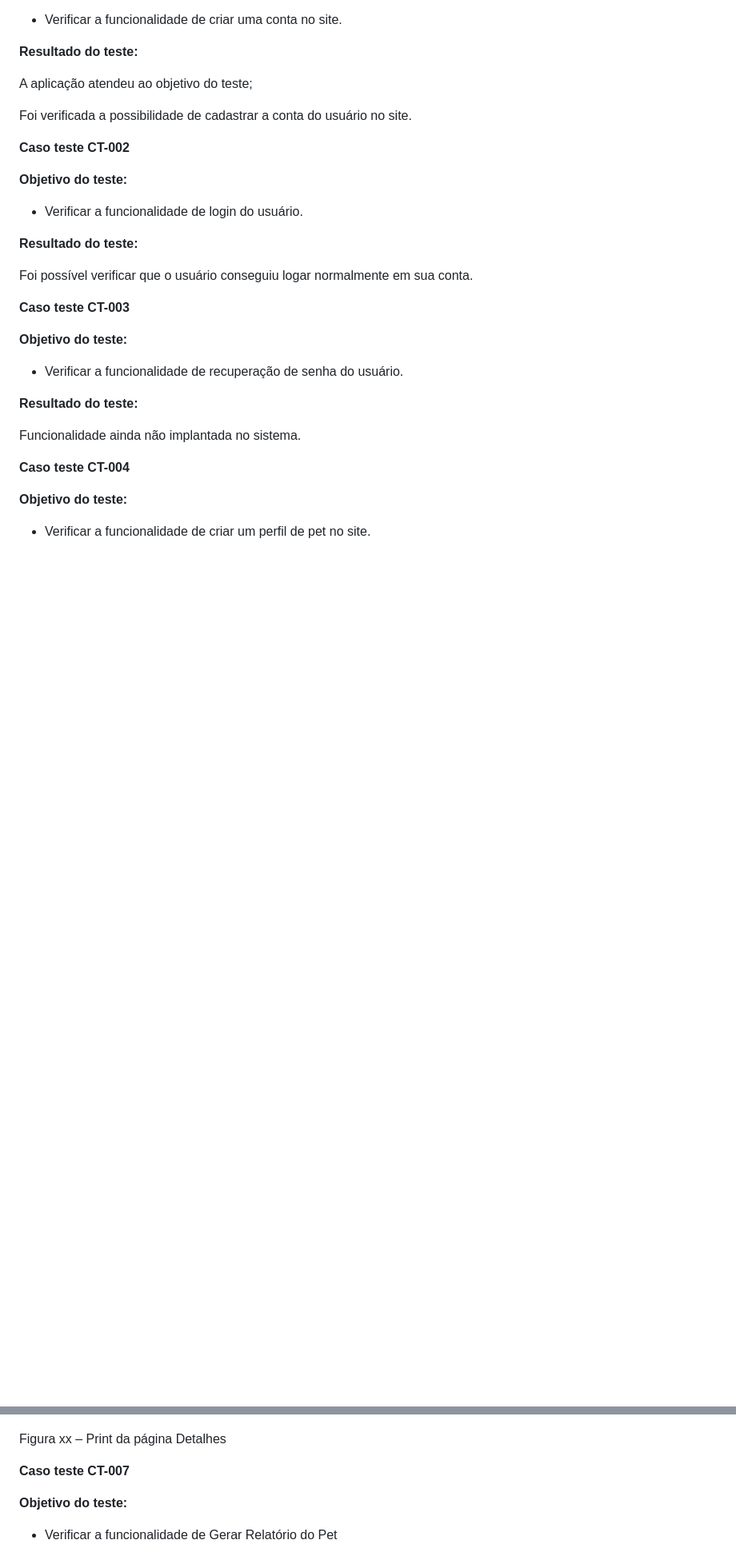
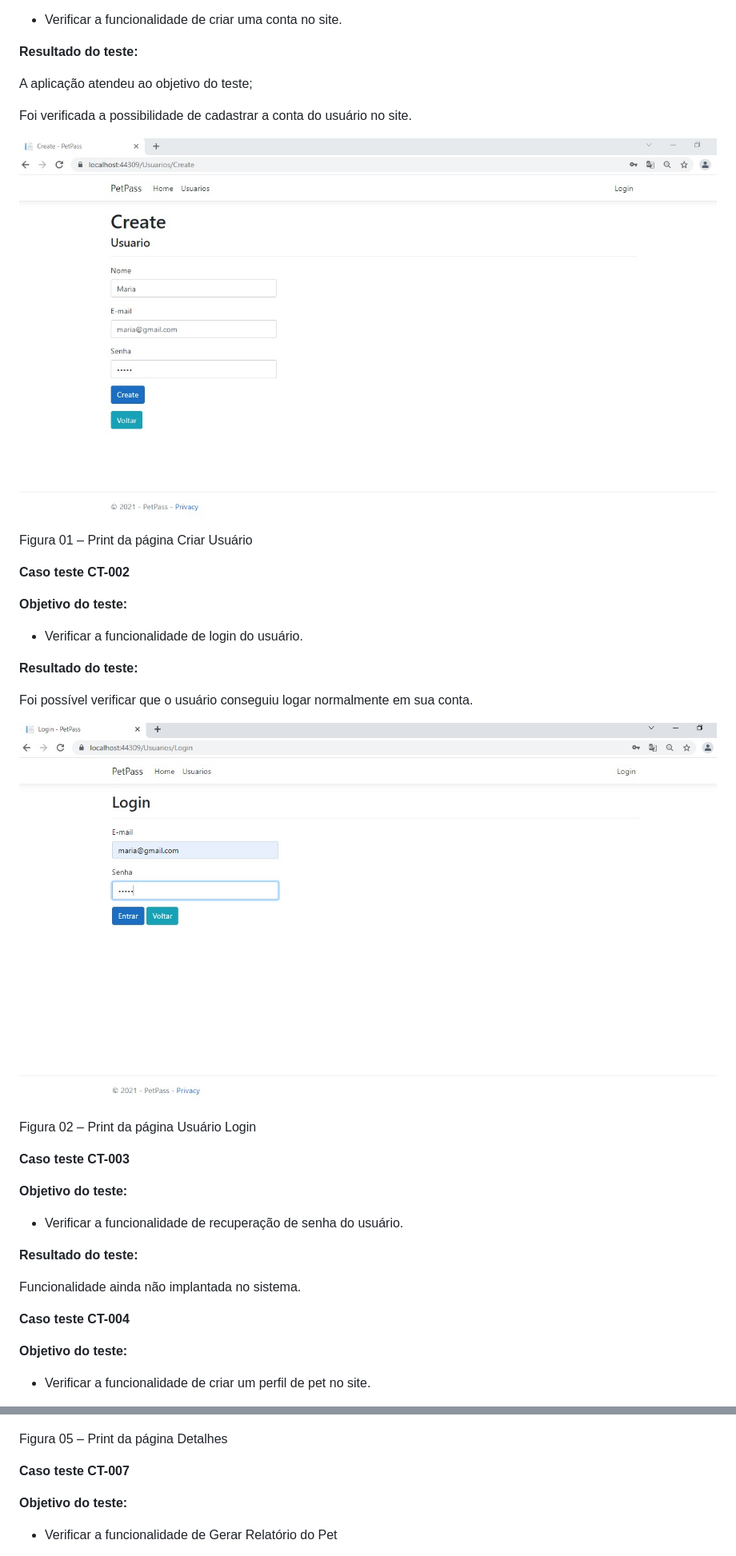
Before and after one commit to gabrielsantos-gsp/pmv-ads-2021-2-e2-proj-int-t3-petpass, a Markdown page: docs/09-Registro de Testes de Software.md, 2 parts joined by grey strips. Shown: that part at 80% size. Rendered like a GitHub page; pictures changed too: docs/img/ct001.png (added), docs/img/ct002.png (added); blank space fills up the shorter version.

Commit message:
registro de testes

```diff
--- a/docs/09-Registro de Testes de Software.md
+++ b/docs/09-Registro de Testes de Software.md
@@ -18,6 +18,10 @@ A aplicação atendeu ao objetivo do teste;
 
 Foi verificada a possibilidade de cadastrar a conta do usuário no site.
 
+![Tela Criar Usuario](img/ct001.png)
+
+Figura 01 – Print da página Criar Usuário
+
 **Caso teste CT-002**
 
 **Objetivo do teste:**
@@ -27,6 +31,10 @@ Foi verificada a possibilidade de cadastrar a conta do usuário no site.
 **Resultado do teste:**
 
 Foi possível verificar que o usuário conseguiu logar normalmente em sua conta.
+
+![Tela Usuario Login](img/ct002.png)
+
+Figura 02 – Print da página Usuário Login
 
 **Caso teste CT-003**
 
@@ -74,7 +90,7 @@ O usuário consegue visualizar o perfil detalhado de um Pet cadastrado em sua co
 
 ![Tela Detalhes](img/Detalhes_PetPass.PNG)
 
-Figura xx – Print da página Detalhes
+Figura 05 – Print da página Detalhes
 
 **Caso teste CT-007**
 
```
Also changed, not shown: other parts of docs/09-Registro de Testes de Software.md (+13 -5 lines), docs/img/ct004.png (added), docs/img/ct005.png (added).
